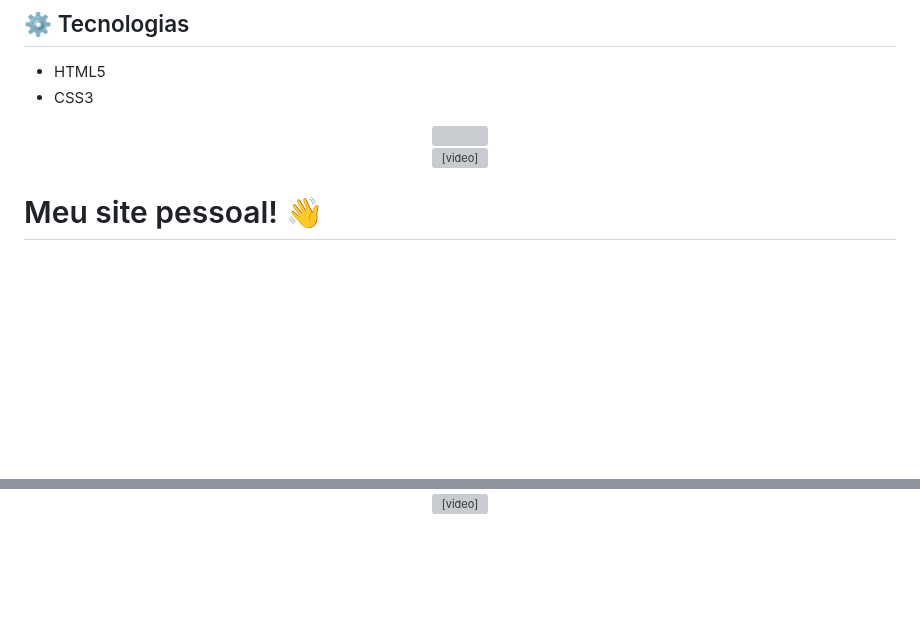
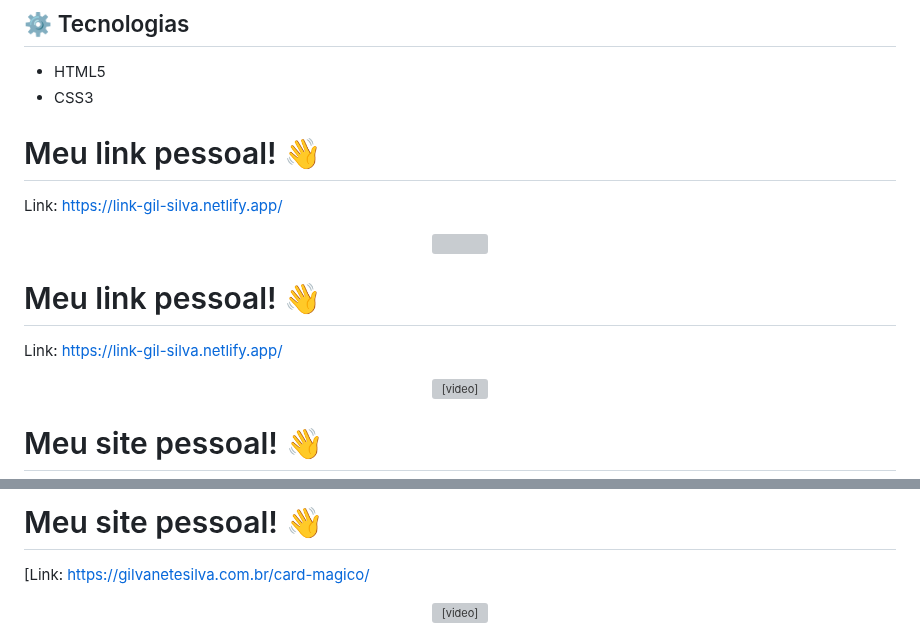
Before and after one commit to Giljared/Giljared, a Markdown page: README.md, 2 parts joined by grey strips. Drawn GitHub-style; blank space fills up the shorter version; grey boxes are pictures that could not be loaded.

Commit message:
Update README.md
atualizando links online profile

```diff
--- a/README.md
+++ b/README.md
@@ -49,10 +49,24 @@ Linktree é um serviço online para Instagram que permite divulgar os links de t
 - HTML5
 - CSS3
 
+<span align="center">
+
+# Meu link pessoal! 👋
+Link: https://link-gil-silva.netlify.app/
+
+</span>
 
 <div align="center">
+
 <img src="https://github.com/Giljared/Giljared/assets/64940515/6485e968-e008-4fe6-97e0-ccb9eb08af2d" width="300px"/>
 </div>
+
+<span align="center">
+
+# Meu link pessoal! 👋
+Link: https://link-gil-silva.netlify.app/
+
+</span>
 
 <div align="center">
 <video src="https://github.com/Giljared/Giljared/assets/64940515/817251d1-9046-4295-af61-514db5dac497" width="300px"/>
@@ -74,4 +89,8 @@ Link: https://gilvanetesilva.com.br/
 
+# Meu site pessoal! 👋
+[Link: https://gilvanetesilva.com.br/card-magico/
+
+</span>
 <div align="center">
 <video src="https://github.com/Giljared/Giljared/assets/64940515/5485e88b-524a-42ac-a457-773b8cfeace4" width="300px"/>
 </div>
```
Also changed, not shown: other parts of README.md (+1 -0 lines).
